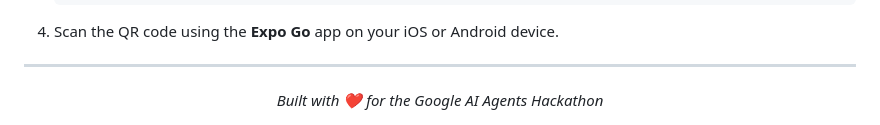
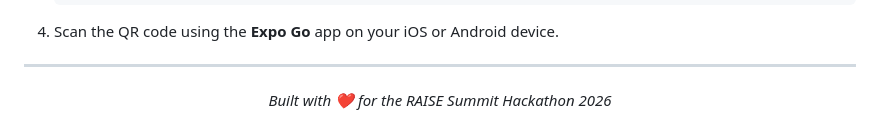
Before and after one commit to AbdullahBalfaqih/Bloom-Mind, a Markdown page: README.md, the part around the change. Rendered like a GitHub page.

Commit message:
docs: update hackathon name in footer

```diff
--- a/README.md
+++ b/README.md
@@ -115,5 +115,5 @@ Because BloomMind relies on **On-Device inference**, you need to run the Gemma m
 
 ---
 <div align="center">
-  <i>Built with ❤️ for the Google AI Agents Hackathon</i>
+  <i>Built with ❤️ for the RAISE Summit Hackathon 2026</i>
 </div>
```
